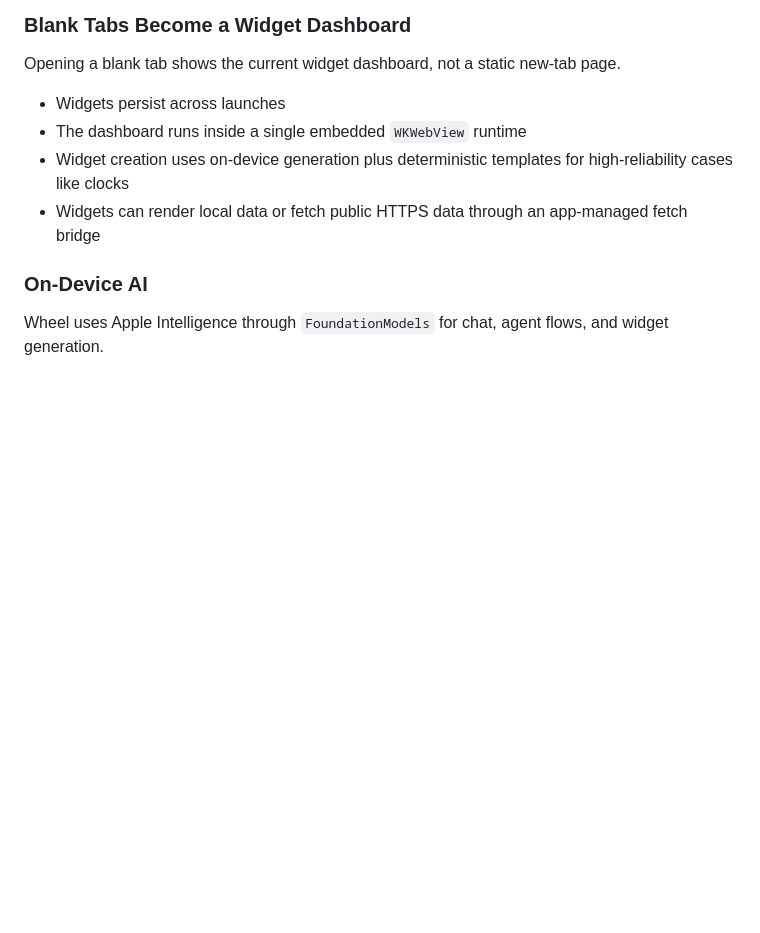
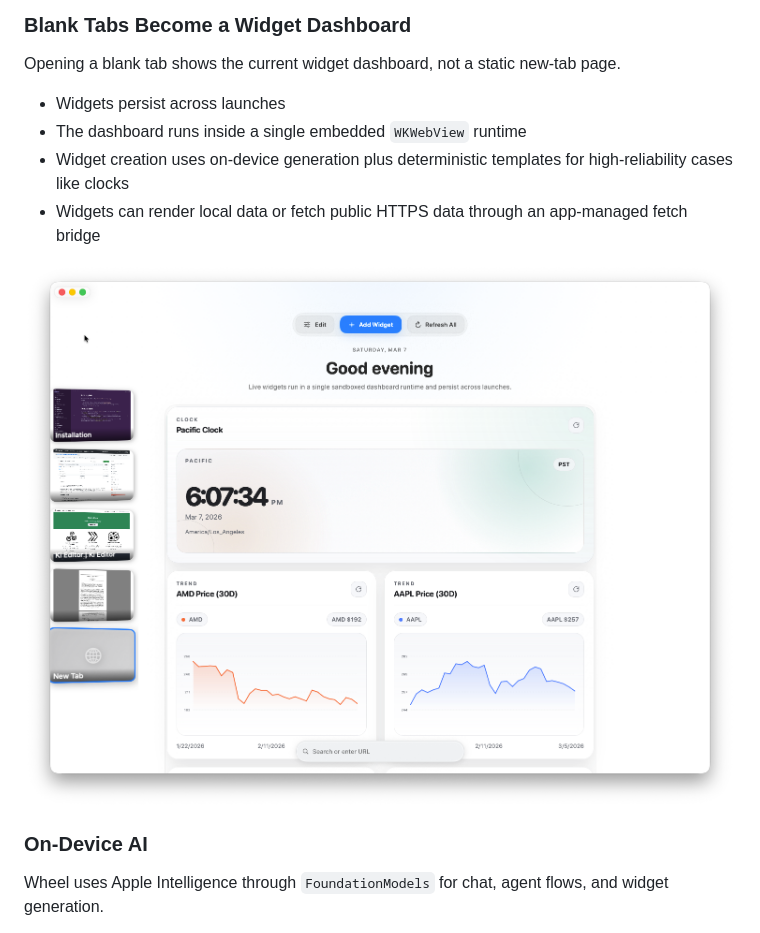
Before and after one commit to stevemurr/wheel, a Markdown page: README.md, the part around the change. Drawn GitHub-style; pictures changed too: hero2.png (added); blank space fills up the shorter version.

```diff
--- a/README.md
+++ b/README.md
@@ -38,6 +38,8 @@ Opening a blank tab shows the current widget dashboard, not a static new-tab pag
 - The dashboard runs inside a single embedded `WKWebView` runtime
 - Widget creation uses on-device generation plus deterministic templates for high-reliability cases like clocks
 - Widgets can render local data or fetch public HTTPS data through an app-managed fetch bridge
+
+<img src="./hero2.png" alt="Wheel widget dashboard with live clocks and stock widgets" width="1100" />
 
 ### On-Device AI
 
```
Also changed, not shown: 1 other file.
